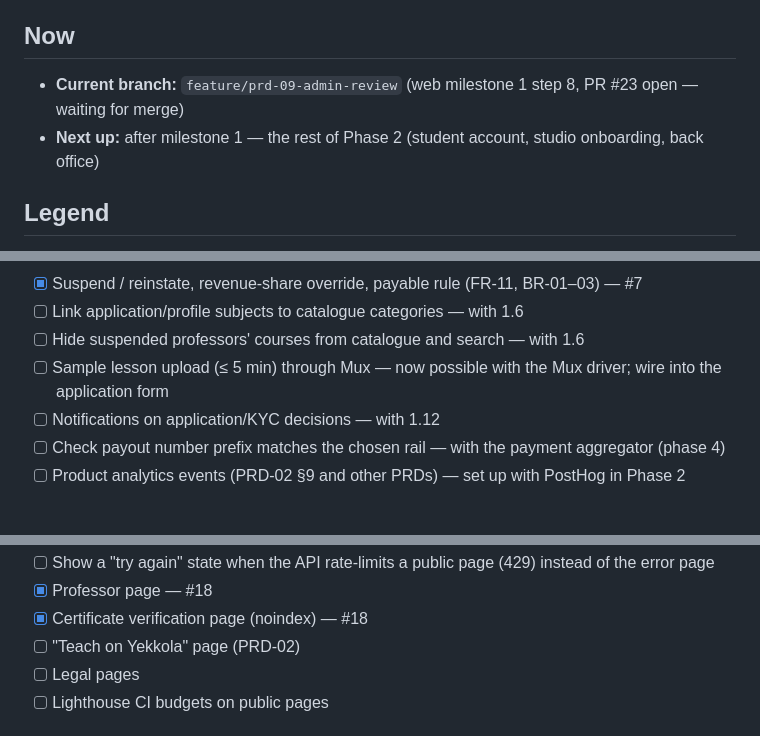
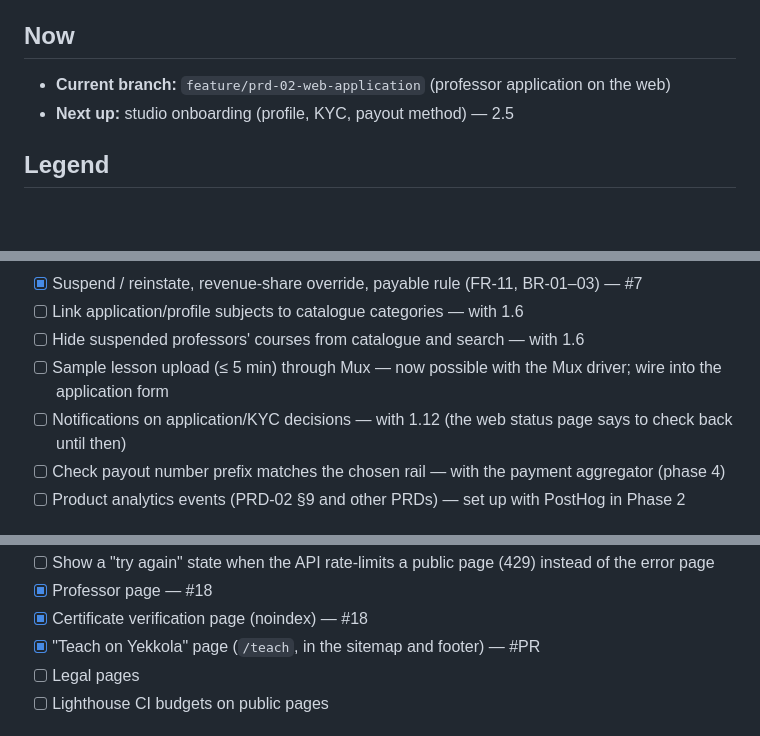
Before and after one commit to barakhubs/yekkola, a Markdown page: TODO.md, 3 parts joined by grey strips. Drawn GitHub-style; blank space fills up the shorter version.

Commit message:
Document the application flow and update TODO

```diff
--- a/TODO.md
+++ b/TODO.md
@@ -5,8 +5,8 @@
 
 ## Now
 
-- **Current branch:** `feature/prd-09-admin-review` (web milestone 1 step 8, PR #23 open — waiting for merge)
-- **Next up:** after milestone 1 — the rest of Phase 2 (student account, studio onboarding, back office)
+- **Current branch:** `feature/prd-02-web-application` (professor application on the web)
+- **Next up:** studio onboarding (profile, KYC, payout method) — 2.5
 
 ## Legend
 
@@ -138,7 +138,7 @@ Cannot be defaulted:
 - [ ] Link application/profile subjects to catalogue categories — with 1.6
 - [ ] Hide suspended professors' courses from catalogue and search — with 1.6
 - [ ] Sample lesson upload (≤ 5 min) through Mux — now possible with the Mux driver; wire into the application form
-- [ ] Notifications on application/KYC decisions — with 1.12
+- [ ] Notifications on application/KYC decisions — with 1.12 (the web status page says to check back until then)
 - [ ] Check payout number prefix matches the chosen rail — with the payment aggregator (phase 4)
 - [ ] Product analytics events (PRD-02 §9 and other PRDs) — set up with PostHog in Phase 2
 
@@ -349,7 +349,7 @@ Needs from the owner for a hosted demo: Mux account (real playback) and Laravel
 - [ ] Show a "try again" state when the API rate-limits a public page (429) instead of the error page
 - [x] Professor page — #18
 - [x] Certificate verification page (noindex) — #18
-- [ ] "Teach on Yekkola" page (PRD-02)
+- [x] "Teach on Yekkola" page (`/teach`, in the sitemap and footer) — #PR
 - [ ] Legal pages
 - [ ] Lighthouse CI budgets on public pages
 
```
Also changed, not shown: other parts of TODO.md (+2 -2 lines), docs/architecture.md (+1 -1 lines).
